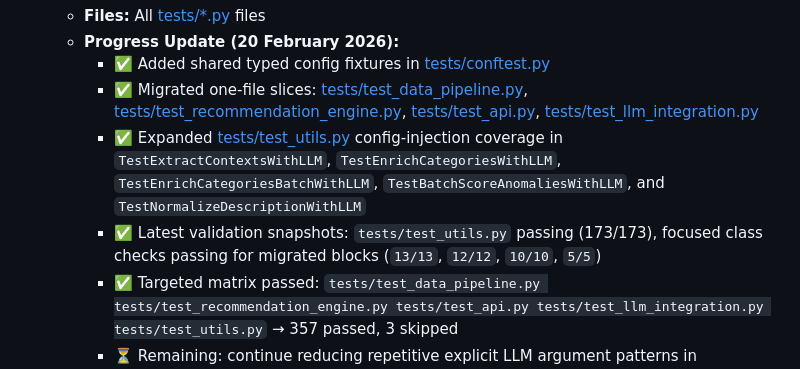
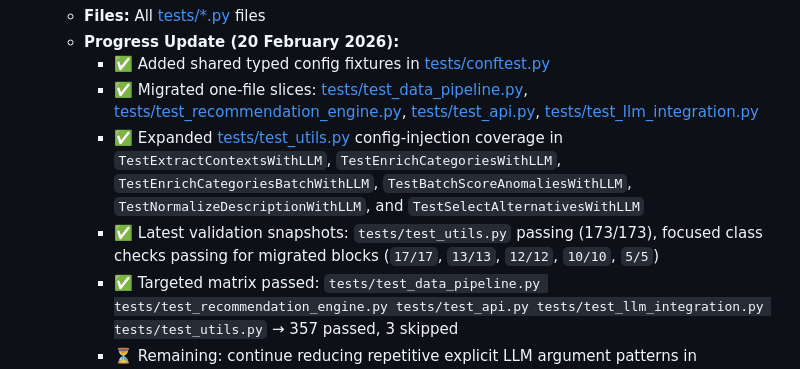
Before and after one commit to mladent/ecom-recommend-service, a Markdown page: to-do-list.md, the part around the change. GitHub-like rendering.

Commit message:
docs: refresh todo after alternatives

```diff
--- a/to-do-list.md
+++ b/to-do-list.md
@@ -448,8 +448,8 @@
   - **Progress Update (20 February 2026):**
     - ✅ Added shared typed config fixtures in [tests/conftest.py](tests/conftest.py)
     - ✅ Migrated one-file slices: [tests/test_data_pipeline.py](tests/test_data_pipeline.py), [tests/test_recommendation_engine.py](tests/test_recommendation_engine.py), [tests/test_api.py](tests/test_api.py), [tests/test_llm_integration.py](tests/test_llm_integration.py)
-    - ✅ Expanded [tests/test_utils.py](tests/test_utils.py) config-injection coverage in `TestExtractContextsWithLLM`, `TestEnrichCategoriesWithLLM`, `TestEnrichCategoriesBatchWithLLM`, `TestBatchScoreAnomaliesWithLLM`, and `TestNormalizeDescriptionWithLLM`
-    - ✅ Latest validation snapshots: `tests/test_utils.py` passing (173/173), focused class checks passing for migrated blocks (`13/13`, `12/12`, `10/10`, `5/5`)
+    - ✅ Expanded [tests/test_utils.py](tests/test_utils.py) config-injection coverage in `TestExtractContextsWithLLM`, `TestEnrichCategoriesWithLLM`, `TestEnrichCategoriesBatchWithLLM`, `TestBatchScoreAnomaliesWithLLM`, `TestNormalizeDescriptionWithLLM`, and `TestSelectAlternativesWithLLM`
+    - ✅ Latest validation snapshots: `tests/test_utils.py` passing (173/173), focused class checks passing for migrated blocks (`17/17`, `13/13`, `12/12`, `10/10`, `5/5`)
     - ✅ Targeted matrix passed: `tests/test_data_pipeline.py tests/test_recommendation_engine.py tests/test_api.py tests/test_llm_integration.py tests/test_utils.py` → 357 passed, 3 skipped
     - ⏳ Remaining: continue reducing repetitive explicit LLM argument patterns in [tests/test_utils.py](tests/test_utils.py) and finalize full-suite fixture migration
   - **Tasks:**
```
